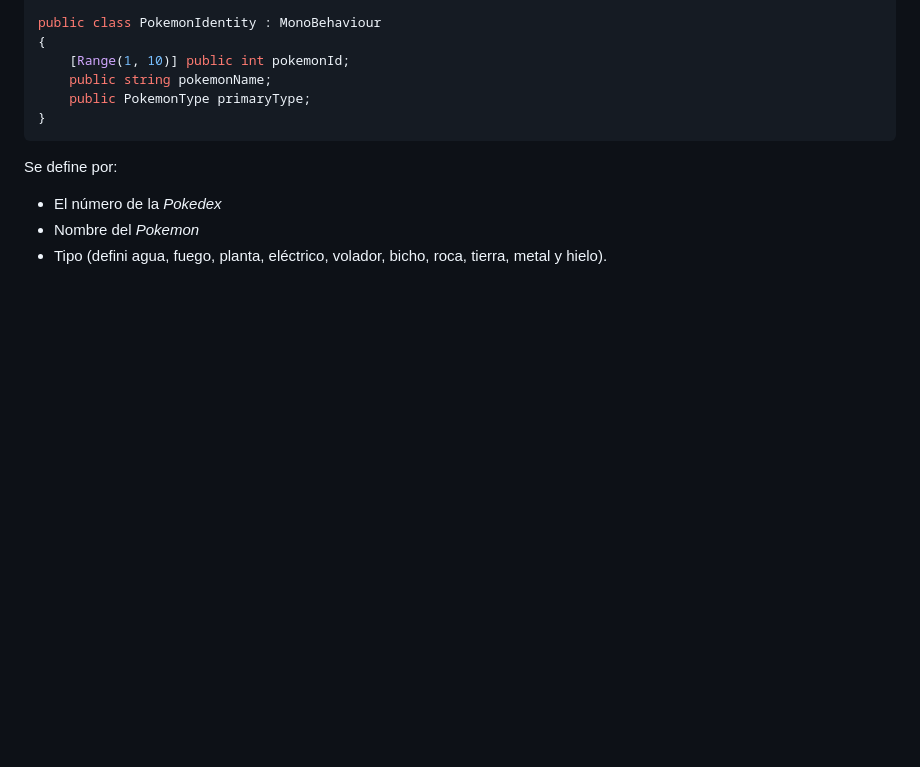
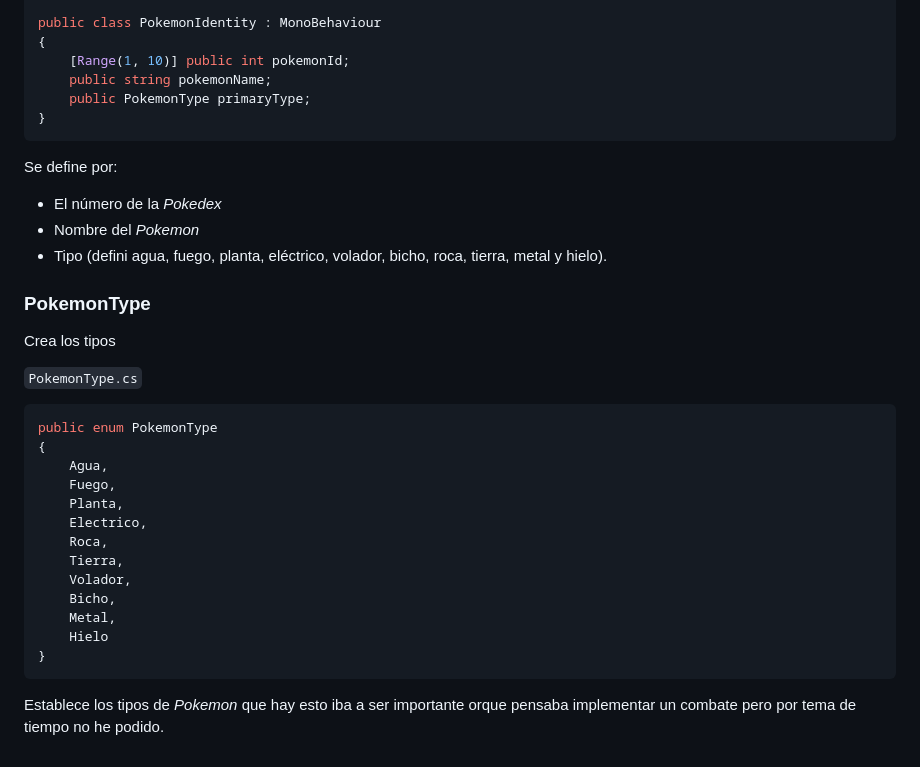
Before and after one commit to lumusa2design/Computer-graphics, a Markdown page: TrabajoOpcional/README.md, the part around the change. GitHub-like rendering; blank space fills up the shorter version.

Commit message:
DOC: Pokemon Type

````diff
--- a/TrabajoOpcional/README.md
+++ b/TrabajoOpcional/README.md
@@ -2892,3 +2892,25 @@ Se define por:
 - El número de la *Pokedex*
 - Nombre del *Pokemon*
 - Tipo (defini agua, fuego, planta, eléctrico, volador, bicho, roca, tierra, metal y hielo).
+
+### PokemonType
+Crea los tipos
+
+`PokemonType.cs`
+```cs
+public enum PokemonType
+{
+    Agua,
+    Fuego,
+    Planta,
+    Electrico,
+    Roca,
+    Tierra,
+    Volador,
+    Bicho,
+    Metal,
+    Hielo
+}
+```
+
+Establece los tipos de *Pokemon* que hay esto iba a ser importante orque pensaba implementar un combate pero por tema de tiempo no he podido.
````
